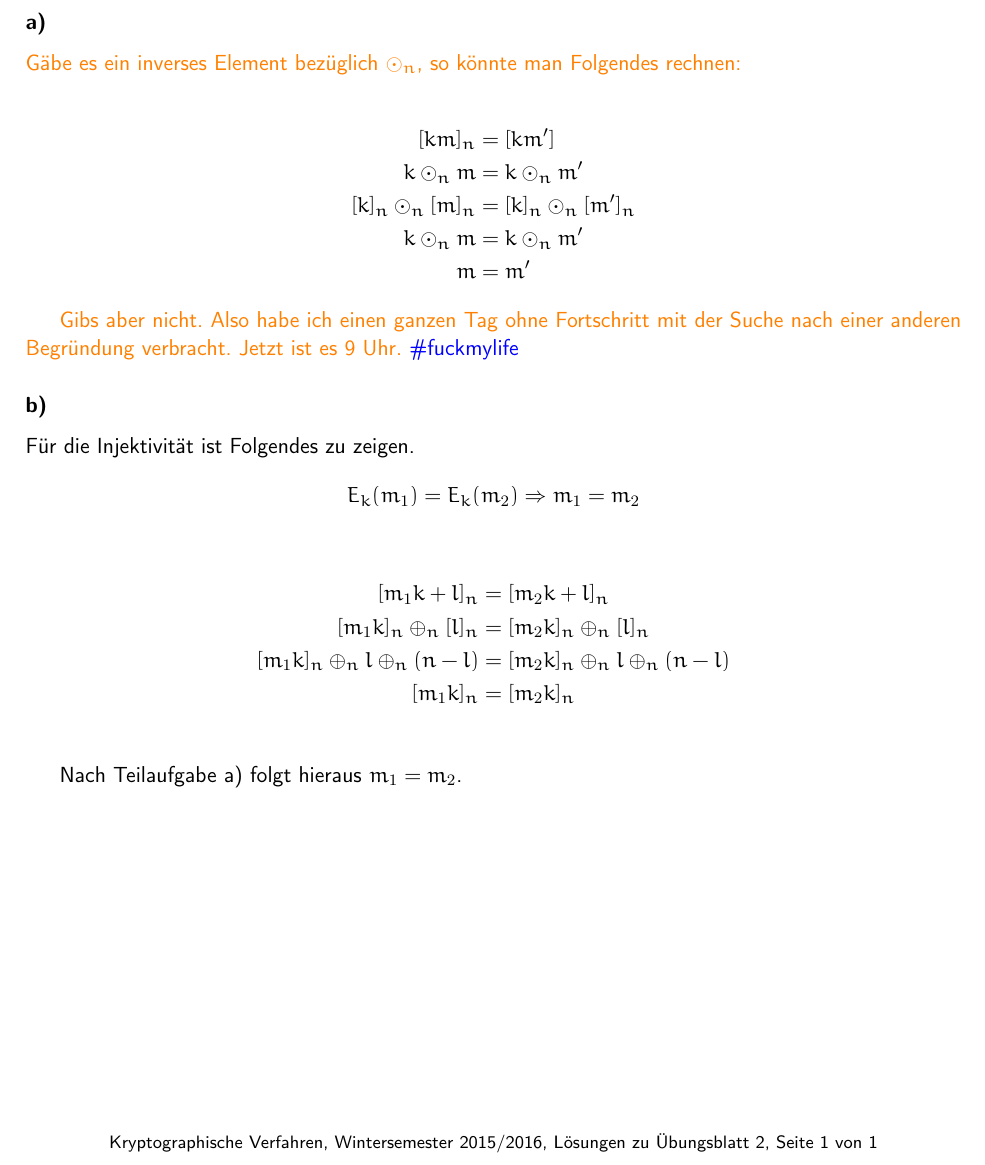
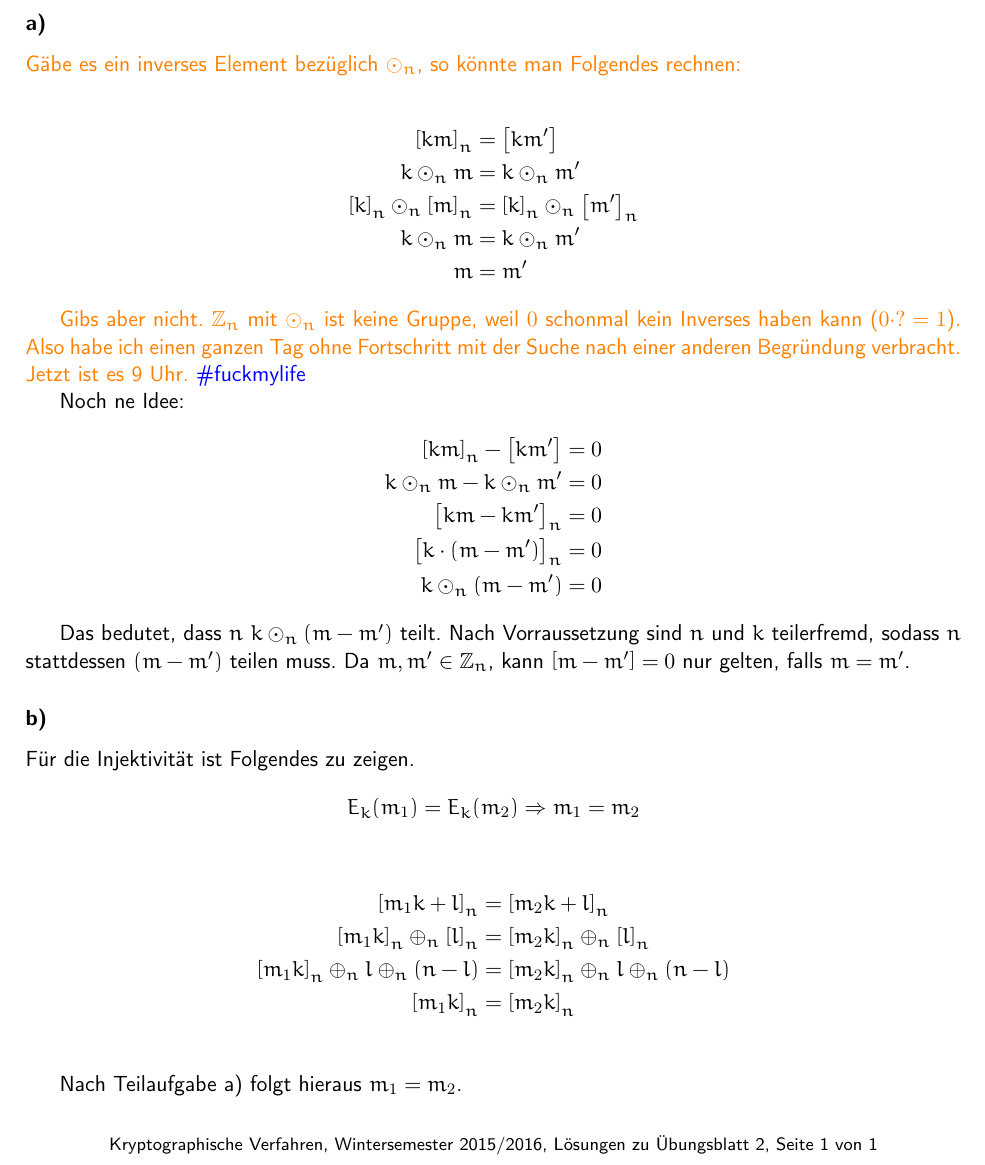
Before and after one commit to themightyoarfish/Kryptografische-Verfahren, a LaTeX document (Blatt 2/Blatt_02.tex): part of the page, cut so that both start at the same text. Compiled offline with pdfLaTeX.

Commit message:
Another idea for 2.1 a). Fuck this, I'm out

```diff
--- a/Blatt 2/Blatt_02.tex
+++ b/Blatt 2/Blatt_02.tex
@@ -16,17 +16,31 @@ man Folgendes rechnen:}
 % \vskip\baselineskip
 
 \begin{IEEEeqnarray*}{rCl}
-   [km]_n & = & [km^\prime] \\
-   k \odot_n m & = & k \odot_n m^\prime \\
-   {}[k]_n \odot_n [m]_n & = & [k]_n \odot_n [m^\prime]_n \\
-   k \odot_n m & = & k \odot_n m^\prime \\
-   m & = & m^\prime
+   \left[km\right]_n                         & = & \left[km^\prime\right] \\
+   k \odot_n m                               & = & k \odot_n m^\prime \\
+   \left[k\right]_n \odot_n \left[m\right]_n & = & \left[k\right]_n \odot_n \left[m^\prime\right]_n \\
+   k \odot_n m                               & = & k \odot_n m^\prime \\
+   m                                         & = & m^\prime
 \end{IEEEeqnarray*}
 
-\textcolor{orange}{Gibs aber nicht. Also habe ich einen ganzen Tag ohne
+\textcolor{orange}{Gibs aber nicht. $\mathbb{Z}_n$ mit $\odot_n$ ist keine
+   Gruppe, weil $0$ schonmal kein Inverses haben kann ($0\cdot ? = 1$). Also habe ich einen ganzen Tag ohne
 Fortschritt mit der Suche nach einer anderen Begründung verbracht. Jetzt ist es
 9 Uhr. \textcolor{blue}{\#fuckmylife}}
 
+Noch ne Idee:
+\begin{align*}
+   \left[km\right]_n - \left[km^\prime\right] & = 0 \\
+   k\odot_n m - k \odot_n m^\prime            & = 0 \\
+   \left[km - km^\prime\right]_n              & = 0 \\
+   \left[k\cdot(m - m^\prime)\right]_n        & = 0 \\
+   k \odot_n (m - m^\prime)                   & = 0
+\end{align*}
+
+Das bedutet, dass $n$ $k \odot_n (m - m^\prime)$ teilt. Nach Vorraussetzung
+sind $n$ und $k$ teilerfremd, sodass $n$ stattdessen $(m - m^\prime)$ teilen
+muss. Da $m,m^\prime \in \mathbb{Z}_n$, kann $\left[m - m^\prime\right] = 0$ nur
+gelten, falls $m = m^\prime$.
 \subsection{}
 
 Für die Injektivität ist Folgendes zu zeigen.
@@ -35,10 +49,10 @@ Für die Injektivität ist Folgendes zu zeigen.
 \end{equation*}
 
 \begin{IEEEeqnarray*}{rCl}
-   [m_1k + l]_n & = & [m_2k + l]_n \\{}
-   [m_1k]_n \oplus_n [l]_n & = & [m_2k]_n \oplus_n [l]_n \\{}
-   [m_1k]_n \oplus_n l \oplus_n (n - l) & = & [m_2k]_n \oplus_n l \oplus_n (n - l)\\{}
-   [m_1k]_n & = & [m_2k]_n \\
+   \left[m_1k + l\right]_n                         & = & \left[m_2k + l\right]_n \\
+   \left[m_1k\right]_n \oplus_n \left[l\right]_n   & = & \left[m_2k\right]_n \oplus_n \left[l\right]_n \\
+   \left[m_1k\right]_n \oplus_n l \oplus_n (n - l) & = & \left[m_2k\right]_n \oplus_n l \oplus_n (n - l)\\
+   \left[m_1k\right]_n                             & = & \left[m_2k\right]_n \\
 \end{IEEEeqnarray*}
 
 Nach Teilaufgabe a) folgt hieraus $m_1 = m_2$.
```
Also changed, not shown: Blatt 2/Blatt_02.pdf.
